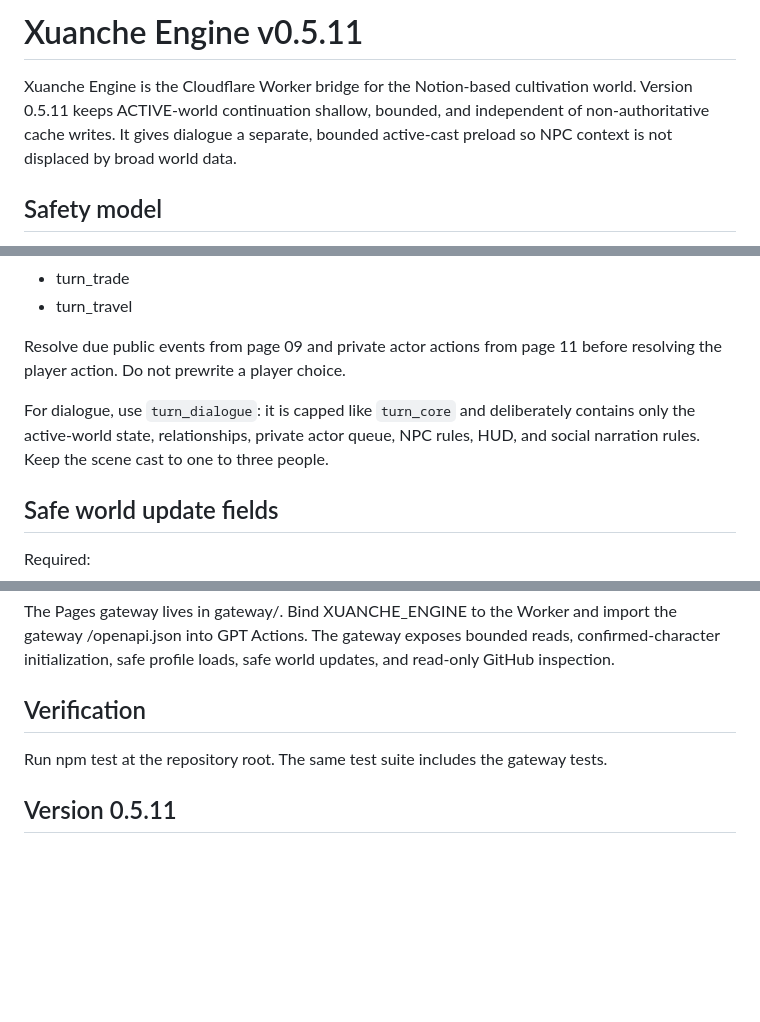
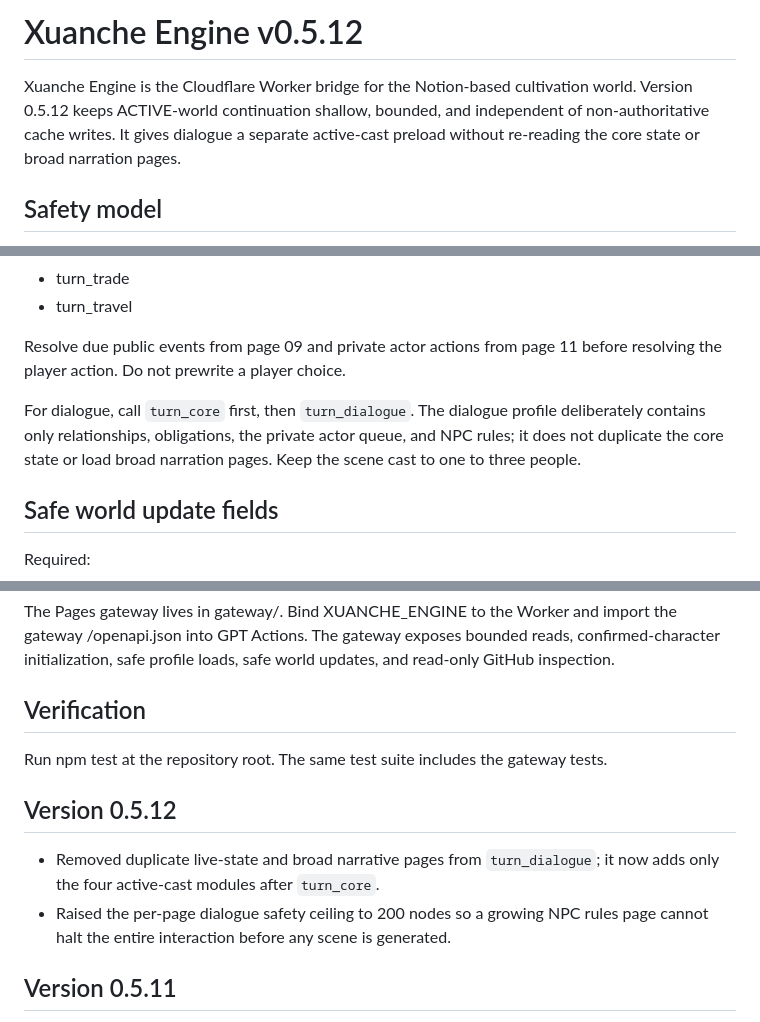
Before and after one commit to amber0983310929-coder/xuanche-notion-mcp, a Markdown page: README.md, 3 parts joined by grey strips. Drawn GitHub-style; blank space fills up the shorter version.

Commit message:
fix(dialogue): prevent active-cast preload overflow

```diff
--- a/README.md
+++ b/README.md
@@ -1,6 +1,6 @@
-# Xuanche Engine v0.5.11
+# Xuanche Engine v0.5.12
 
-Xuanche Engine is the Cloudflare Worker bridge for the Notion-based cultivation world. Version 0.5.11 keeps ACTIVE-world continuation shallow, bounded, and independent of non-authoritative cache writes. It gives dialogue a separate, bounded active-cast preload so NPC context is not displaced by broad world data.
+Xuanche Engine is the Cloudflare Worker bridge for the Notion-based cultivation world. Version 0.5.12 keeps ACTIVE-world continuation shallow, bounded, and independent of non-authoritative cache writes. It gives dialogue a separate active-cast preload without re-reading the core state or broad narration pages.
 
 ## Safety model
 
@@ -40,7 +40,7 @@ After the player replies, load turn_core and exactly one relevant profile:
 
 Resolve due public events from page 09 and private actor actions from page 11 before resolving the player action. Do not prewrite a player choice.
 
-For dialogue, use `turn_dialogue`: it is capped like `turn_core` and deliberately contains only the active-world state, relationships, private actor queue, NPC rules, HUD, and social narration rules. Keep the scene cast to one to three people.
+For dialogue, call `turn_core` first, then `turn_dialogue`. The dialogue profile deliberately contains only relationships, obligations, the private actor queue, and NPC rules; it does not duplicate the core state or load broad narration pages. Keep the scene cast to one to three people.
 
 ## Safe world update fields
 
@@ -77,6 +77,11 @@ The Pages gateway lives in gateway/. Bind XUANCHE_ENGINE to the Worker and impor
 
 Run npm test at the repository root. The same test suite includes the gateway tests.
 
+## Version 0.5.12
+
+- Removed duplicate live-state and broad narrative pages from `turn_dialogue`; it now adds only the four active-cast modules after `turn_core`.
+- Raised the per-page dialogue safety ceiling to 200 nodes so a growing NPC rules page cannot halt the entire interaction before any scene is generated.
+
 ## Version 0.5.11
 
 - Added a bounded, compact `turn_dialogue` profile for active-cast scenes instead of loading broad intelligence, faction, and unrelated narrative pages.
```
